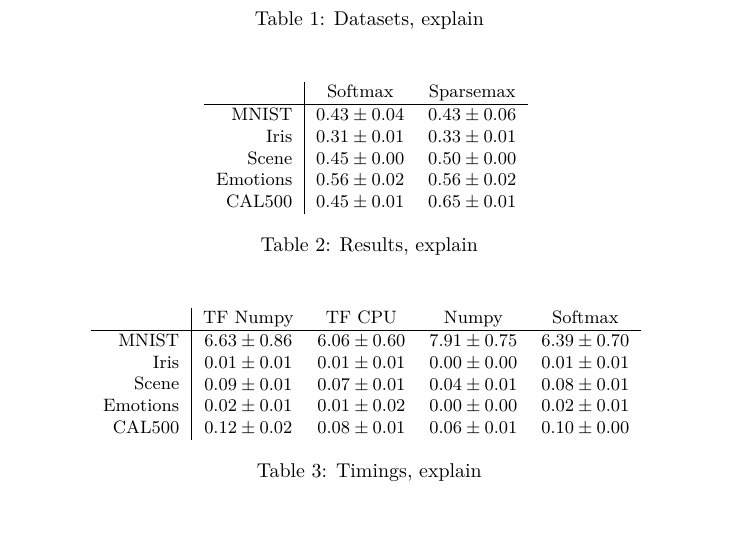
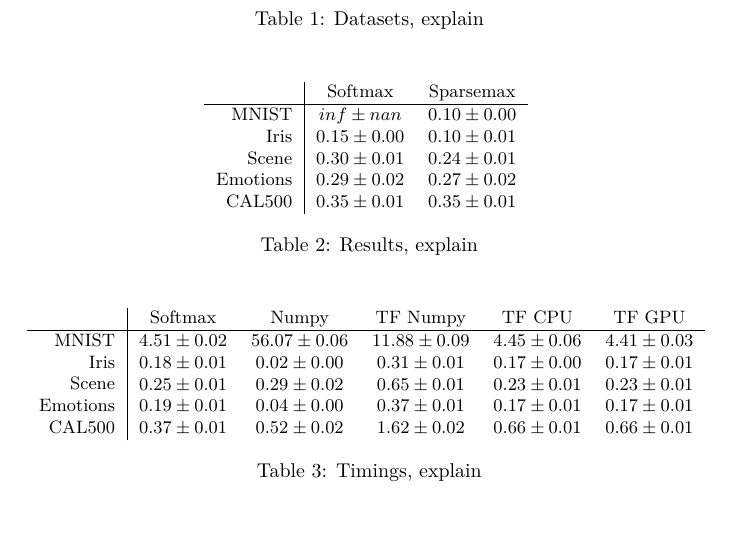
Before and after one commit to AndreasMadsen/course-02456-sparsemax, a LaTeX paper (latex/report/main.tex, which reads latex/report/tables/results.tex, latex/report/tables/timings.tex): part of page 5 of 6, cut so that both start at the same text. Compiled offline with pdfLaTeX; a LaTeX package or settings file that is missing is left out.

Commit message:
upload results from HPC, softmax+mnist = inf

```diff
--- a/latex/report/tables/results.tex
+++ b/latex/report/tables/results.tex
@@ -1,9 +1,9 @@
 \begin{tabular}{r|ccc}
 & Softmax & Sparsemax \\
 \hline
-MNIST & $0.43 \pm 0.04$ & $0.43 \pm 0.06$ \\
-Iris & $0.31 \pm 0.01$ & $0.33 \pm 0.01$ \\
-Scene & $0.45 \pm 0.00$ & $0.50 \pm 0.00$ \\
-Emotions & $0.56 \pm 0.02$ & $0.56 \pm 0.02$ \\
-CAL500 & $0.45 \pm 0.01$ & $0.65 \pm 0.01$ \\
+MNIST & $inf \pm nan$ & $0.10 \pm 0.00$ \\
+Iris & $0.15 \pm 0.00$ & $0.10 \pm 0.01$ \\
+Scene & $0.30 \pm 0.01$ & $0.24 \pm 0.01$ \\
+Emotions & $0.29 \pm 0.02$ & $0.27 \pm 0.02$ \\
+CAL500 & $0.35 \pm 0.01$ & $0.35 \pm 0.01$ \\
 \end{tabular}
--- a/latex/report/tables/timings.tex
+++ b/latex/report/tables/timings.tex
@@ -1,9 +1,9 @@
-\begin{tabular}{r|ccccc}
-& TF Numpy & TF CPU & Numpy & Softmax \\
+\begin{tabular}{r|cccccc}
+& Softmax & Numpy & TF Numpy & TF CPU & TF GPU \\
 \hline
-MNIST & $6.63 \pm 0.86$ & $6.06 \pm 0.60$ & $7.91 \pm 0.75$ & $6.39 \pm 0.70$ \\
-Iris & $0.01 \pm 0.01$ & $0.01 \pm 0.01$ & $0.00 \pm 0.00$ & $0.01 \pm 0.01$ \\
-Scene & $0.09 \pm 0.01$ & $0.07 \pm 0.01$ & $0.04 \pm 0.01$ & $0.08 \pm 0.01$ \\
-Emotions & $0.02 \pm 0.01$ & $0.01 \pm 0.02$ & $0.00 \pm 0.00$ & $0.02 \pm 0.01$ \\
-CAL500 & $0.12 \pm 0.02$ & $0.08 \pm 0.01$ & $0.06 \pm 0.01$ & $0.10 \pm 0.00$ \\
+MNIST & $4.51 \pm 0.02$ & $56.07 \pm 0.06$ & $11.88 \pm 0.09$ & $4.45 \pm 0.06$ & $4.41 \pm 0.03$ \\
+Iris & $0.18 \pm 0.01$ & $0.02 \pm 0.00$ & $0.31 \pm 0.01$ & $0.17 \pm 0.00$ & $0.17 \pm 0.01$ \\
+Scene & $0.25 \pm 0.01$ & $0.29 \pm 0.02$ & $0.65 \pm 0.01$ & $0.23 \pm 0.01$ & $0.23 \pm 0.01$ \\
+Emotions & $0.19 \pm 0.01$ & $0.04 \pm 0.00$ & $0.37 \pm 0.01$ & $0.17 \pm 0.01$ & $0.17 \pm 0.01$ \\
+CAL500 & $0.37 \pm 0.01$ & $0.52 \pm 0.02$ & $1.62 \pm 0.02$ & $0.66 \pm 0.01$ & $0.66 \pm 0.01$ \\
 \end{tabular}
```
Also changed, not shown: 2 other files.
